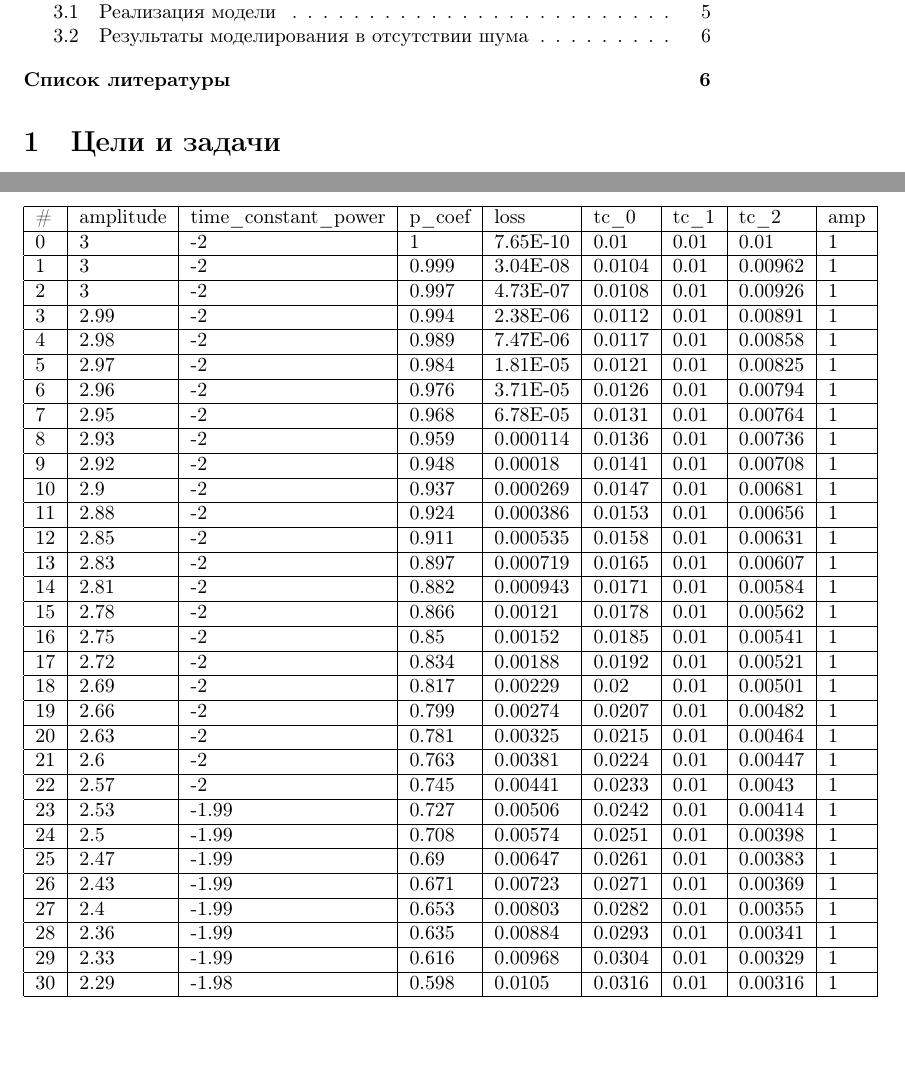
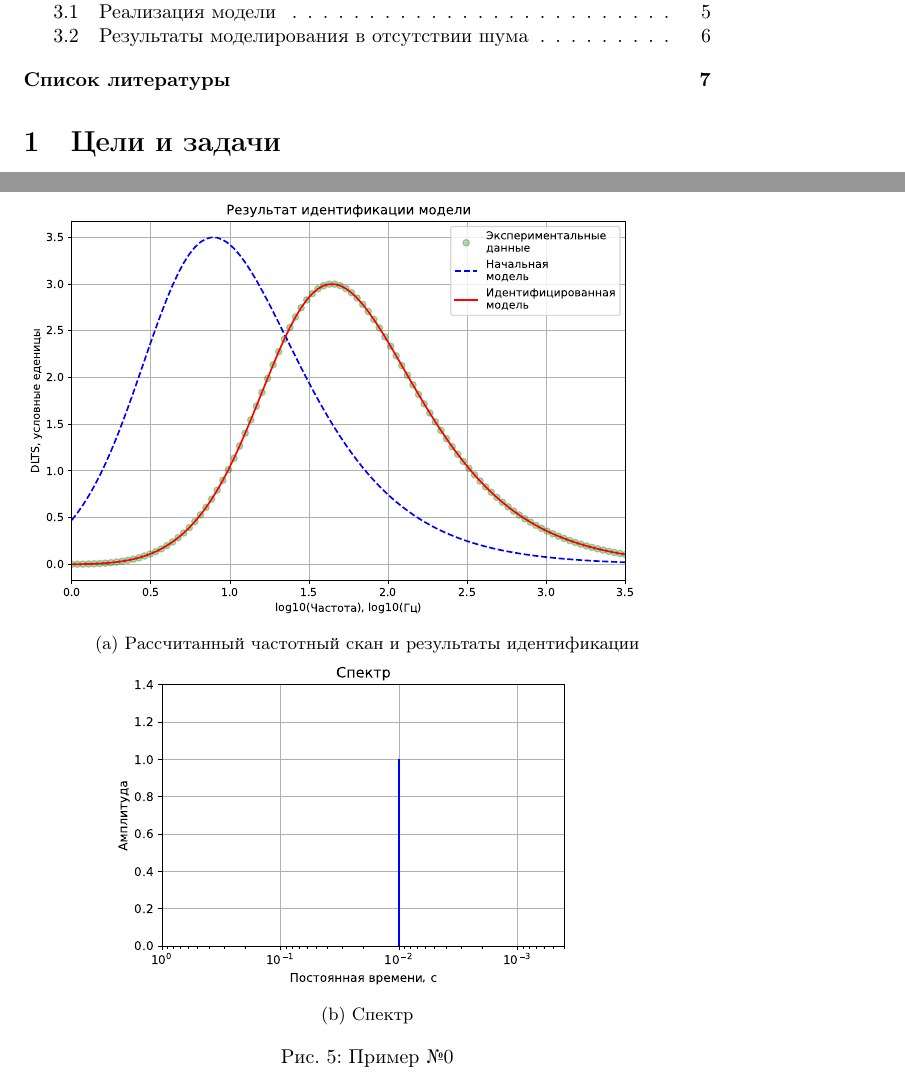
Before and after one commit to AlekseiBogachev/frequency_scan_model, a LaTeX document (docs/3exp/main.tex, which reads docs/3exp/modeling_and_results.tex): two parts of pages 1 and 8 of 8, joined at a grey line, cut so that both start at the same text, the shorter picture padded with empty space. Compiled offline with pdfLaTeX.

Commit message:
Продолжение отчёта

```diff
--- a/docs/3exp/main.tex
+++ b/docs/3exp/main.tex
@@ -14,6 +14,8 @@
 
 \usepackage{graphicx}
 \graphicspath{ {./images/} }
+
+\usepackage{subcaption}
 
 
 \title{Моделирование частотных сканов}
--- a/docs/3exp/modeling_and_results.tex
+++ b/docs/3exp/modeling_and_results.tex
@@ -91,41 +91,18 @@
 
 
 	\subsection{Результаты моделирования в отсутствии шума}
-
-	\begin{table}[ht]
-		\begin{tabular}{|l|l|l|l|l|l|l|l|l|l|l|}
-            \hline
-			\# & amplitude & time\_constant\_power & p\_coef & loss     & tc\_0  & tc\_1 & tc\_2   & amp\\ \hline
-			0  & 3         & -2                    & 1       & 7.65E-10 & 0.01   & 0.01  & 0.01    & 1  \\ \hline
-			1  & 3         & -2                    & 0.999   & 3.04E-08 & 0.0104 & 0.01  & 0.00962 & 1  \\ \hline
-			2  & 3         & -2                    & 0.997   & 4.73E-07 & 0.0108 & 0.01  & 0.00926 & 1  \\ \hline
-			3  & 2.99      & -2                    & 0.994   & 2.38E-06 & 0.0112 & 0.01  & 0.00891 & 1  \\ \hline
-			4  & 2.98      & -2                    & 0.989   & 7.47E-06 & 0.0117 & 0.01  & 0.00858 & 1  \\ \hline
-			5  & 2.97      & -2                    & 0.984   & 1.81E-05 & 0.0121 & 0.01  & 0.00825 & 1  \\ \hline
-			6  & 2.96      & -2                    & 0.976   & 3.71E-05 & 0.0126 & 0.01  & 0.00794 & 1  \\ \hline
-			7  & 2.95      & -2                    & 0.968   & 6.78E-05 & 0.0131 & 0.01  & 0.00764 & 1  \\ \hline
-			8  & 2.93      & -2                    & 0.959   & 0.000114 & 0.0136 & 0.01  & 0.00736 & 1  \\ \hline
-			9  & 2.92      & -2                    & 0.948   & 0.00018  & 0.0141 & 0.01  & 0.00708 & 1  \\ \hline
-			10 & 2.9       & -2                    & 0.937   & 0.000269 & 0.0147 & 0.01  & 0.00681 & 1  \\ \hline
-			11 & 2.88      & -2                    & 0.924   & 0.000386 & 0.0153 & 0.01  & 0.00656 & 1  \\ \hline
-			12 & 2.85      & -2                    & 0.911   & 0.000535 & 0.0158 & 0.01  & 0.00631 & 1  \\ \hline
-			13 & 2.83      & -2                    & 0.897   & 0.000719 & 0.0165 & 0.01  & 0.00607 & 1  \\ \hline
-			14 & 2.81      & -2                    & 0.882   & 0.000943 & 0.0171 & 0.01  & 0.00584 & 1  \\ \hline
-			15 & 2.78      & -2                    & 0.866   & 0.00121  & 0.0178 & 0.01  & 0.00562 & 1  \\ \hline
-			16 & 2.75      & -2                    & 0.85    & 0.00152  & 0.0185 & 0.01  & 0.00541 & 1  \\ \hline
-			17 & 2.72      & -2                    & 0.834   & 0.00188  & 0.0192 & 0.01  & 0.00521 & 1  \\ \hline
-			18 & 2.69      & -2                    & 0.817   & 0.00229  & 0.02   & 0.01  & 0.00501 & 1  \\ \hline
-			19 & 2.66      & -2                    & 0.799   & 0.00274  & 0.0207 & 0.01  & 0.00482 & 1  \\ \hline
-			20 & 2.63      & -2                    & 0.781   & 0.00325  & 0.0215 & 0.01  & 0.00464 & 1  \\ \hline
-			21 & 2.6       & -2                    & 0.763   & 0.00381  & 0.0224 & 0.01  & 0.00447 & 1  \\ \hline
-			22 & 2.57      & -2                    & 0.745   & 0.00441  & 0.0233 & 0.01  & 0.0043  & 1  \\ \hline
-			23 & 2.53      & -1.99                 & 0.727   & 0.00506  & 0.0242 & 0.01  & 0.00414 & 1  \\ \hline
-			24 & 2.5       & -1.99                 & 0.708   & 0.00574  & 0.0251 & 0.01  & 0.00398 & 1  \\ \hline
-			25 & 2.47      & -1.99                 & 0.69    & 0.00647  & 0.0261 & 0.01  & 0.00383 & 1  \\ \hline
-			26 & 2.43      & -1.99                 & 0.671   & 0.00723  & 0.0271 & 0.01  & 0.00369 & 1  \\ \hline
-			27 & 2.4       & -1.99                 & 0.653   & 0.00803  & 0.0282 & 0.01  & 0.00355 & 1  \\ \hline
-			28 & 2.36      & -1.99                 & 0.635   & 0.00884  & 0.0293 & 0.01  & 0.00341 & 1  \\ \hline
-			29 & 2.33      & -1.99                 & 0.616   & 0.00968  & 0.0304 & 0.01  & 0.00329 & 1  \\ \hline
-			30 & 2.29      & -1.98                 & 0.598   & 0.0105   & 0.0316 & 0.01  & 0.00316 & 1  \\ \hline
-		\end{tabular}
-	\end{table}
+	\begin{figure}[ht]
+		\centering
+		\begin{subfigure}{\textwidth}
+			\includegraphics[width=0.9\linewidth]{identification_results_0}
+			\caption{Рассчитанный частотный скан и результаты идентификации}
+			\label{pic:results_0_scan}
+		\end{subfigure}
+		\begin{subfigure}{0.75\textwidth}
+			\includegraphics[width=0.9\linewidth]{spectr0}
+			\caption{Спектр}
+			\label{pic:results_0_spectr0}
+		\end{subfigure}
+		\caption{Пример №0}
+		\label{pic:result_0}
+	\end{figure}
```
Also changed, not shown: docs/3exp/results_table.tex (added, +37 -0 lines), docs/3exp/images/identification_results_0.pdf (added), docs/3exp/images/identification_results_17.pdf (added), docs/3exp/images/identification_results_30.pdf (added), docs/3exp/images/semilogx_p_func.pdf (added), docs/3exp/images/spectr0.pdf (added), docs/3exp/images/spectr17.pdf (added), docs/3exp/images/spectr30.pdf (added), docs/3exp/main.pdf, docs/3exp/main.tex (1 more changed lines).
